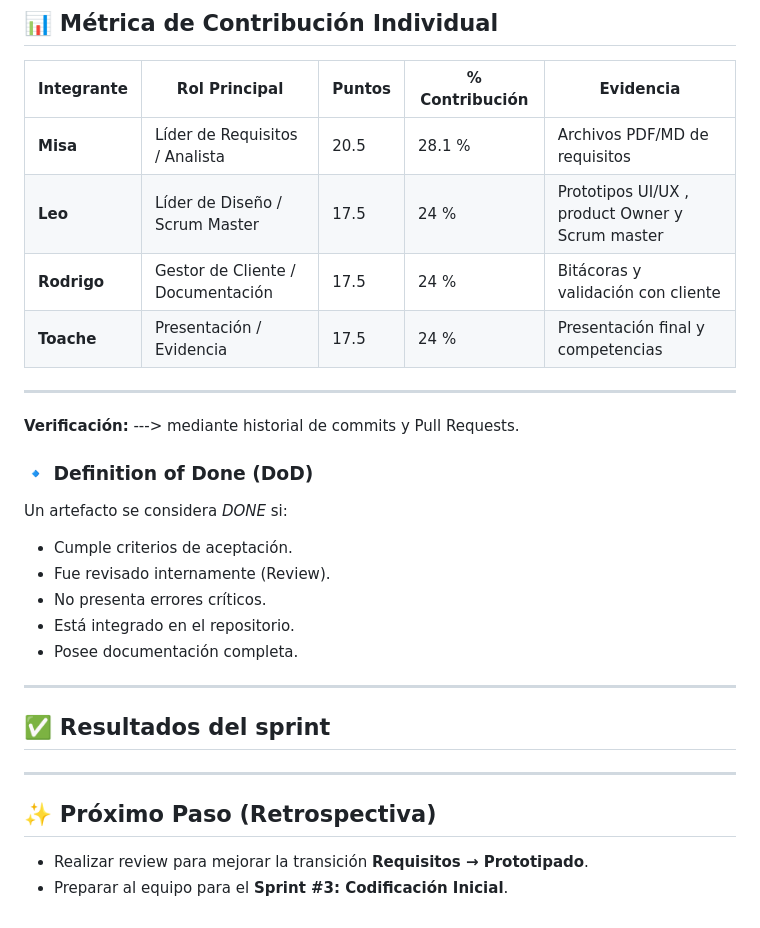
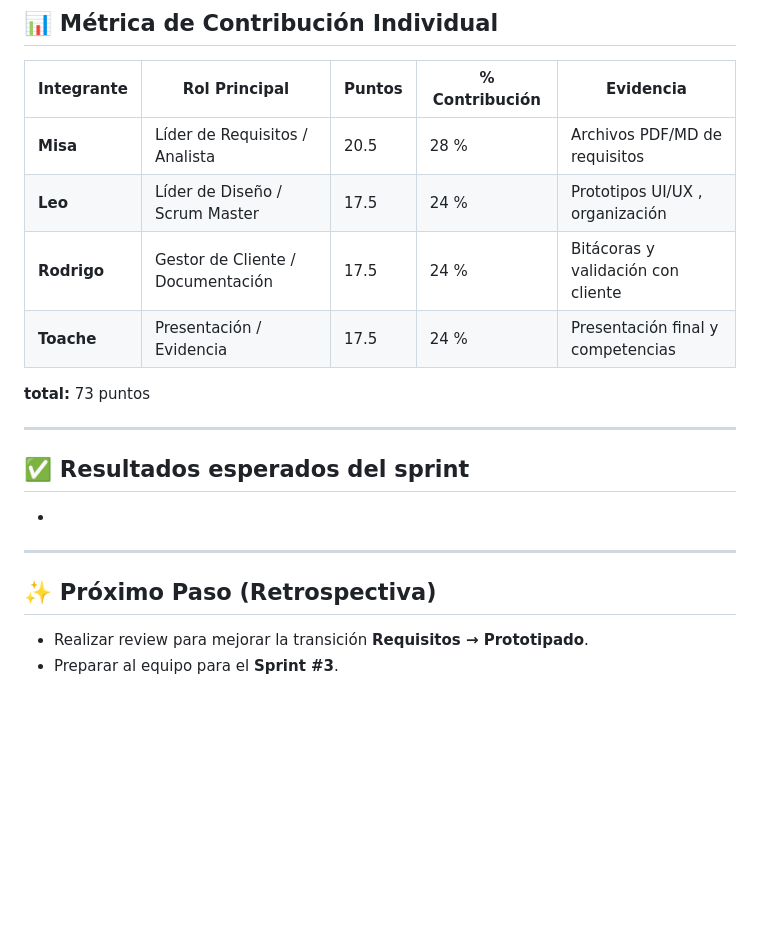
Before and after one commit to David-Alcocer/Equipo-6-Fundamentos-De-Software, a Markdown page: Proceso 📊/Descripción/Descripción.md, the part around the change printed below. Drawn GitHub-style; blank space fills up the shorter version.

```diff
--- a/Proceso 📊/Descripción/Descripción.md
+++ b/Proceso 📊/Descripción/Descripción.md
@@ -126,30 +165,21 @@ El proceso se gestionó bajo **Scrum**
 
 | Integrante | Rol Principal | Puntos | % Contribución | Evidencia |
 |-------------|----------------|--------|----------------|------------|
-| **Misa** | Líder de Requisitos / Analista | 20.5 | 28.1 % | Archivos PDF/MD de requisitos |
-| **Leo** | Líder de Diseño / Scrum Master | 17.5 | 24 % | Prototipos UI/UX , product Owner y Scrum master |
+| **Misa** | Líder de Requisitos / Analista | 20.5 | 28 % | Archivos PDF/MD de requisitos |
+| **Leo** | Líder de Diseño / Scrum Master | 17.5 | 24 % | Prototipos UI/UX , organización|
 | **Rodrigo** | Gestor de Cliente / Documentación | 17.5 | 24 % | Bitácoras y validación con cliente |
 | **Toache** | Presentación / Evidencia | 17.5 | 24 % | Presentación final y competencias |
 
----
-
-**Verificación:** ---> mediante historial de commits y Pull Requests.
-
-### 🔹 Definition of Done (DoD)
-Un artefacto se considera *DONE* si:
-- Cumple criterios de aceptación.
-- Fue revisado internamente (Review).
-- No presenta errores críticos.
-- Está integrado en el repositorio.
-- Posee documentación completa.
+**total:** 73 puntos
 
 ---
 
-## ✅ Resultados del sprint
+## ✅ Resultados esperados del sprint
 
+-
 
 ---
 
 ## ✨ Próximo Paso (Retrospectiva)
 - Realizar review para mejorar la transición **Requisitos → Prototipado**.
-- Preparar al equipo para el **Sprint #3: Codificación Inicial**.
+- Preparar al equipo para el **Sprint #3**.
```
Also changed, not shown: other parts of Proceso 📊/Descripción/Descripción.md (+46 -7 lines), Gestión/Métrica de evaluación individual.md (line endings or trailing spaces).
